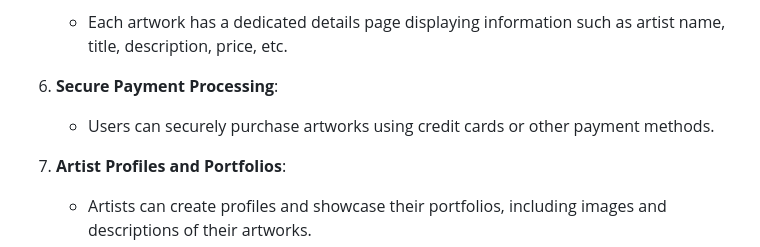
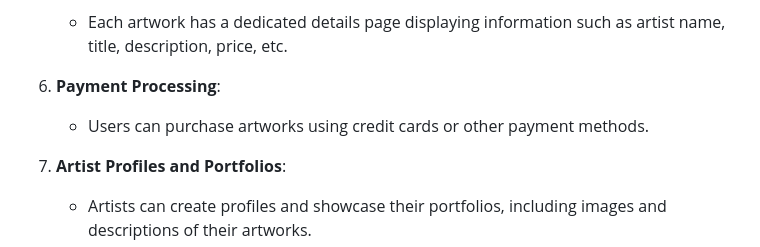
Before and after one commit to mrreda1/Online-Art-Gallery-Website, a Markdown page: designDocs/requirements.md, the part around the change. Drawn GitHub-style.

```diff
--- a/designDocs/requirements.md
+++ b/designDocs/requirements.md
@@ -20,8 +20,8 @@
 5. **Artwork Details Page**:
    - Each artwork has a dedicated details page displaying information such as artist name, title, description, price, etc.
 
-6. **Secure Payment Processing**:
-   - Users can securely purchase artworks using credit cards or other payment methods.
+6. **Payment Processing**:
+   - Users can purchase artworks using credit cards or other payment methods.
 
 7. **Artist Profiles and Portfolios**:
    - Artists can create profiles and showcase their portfolios, including images and descriptions of their artworks.
```
